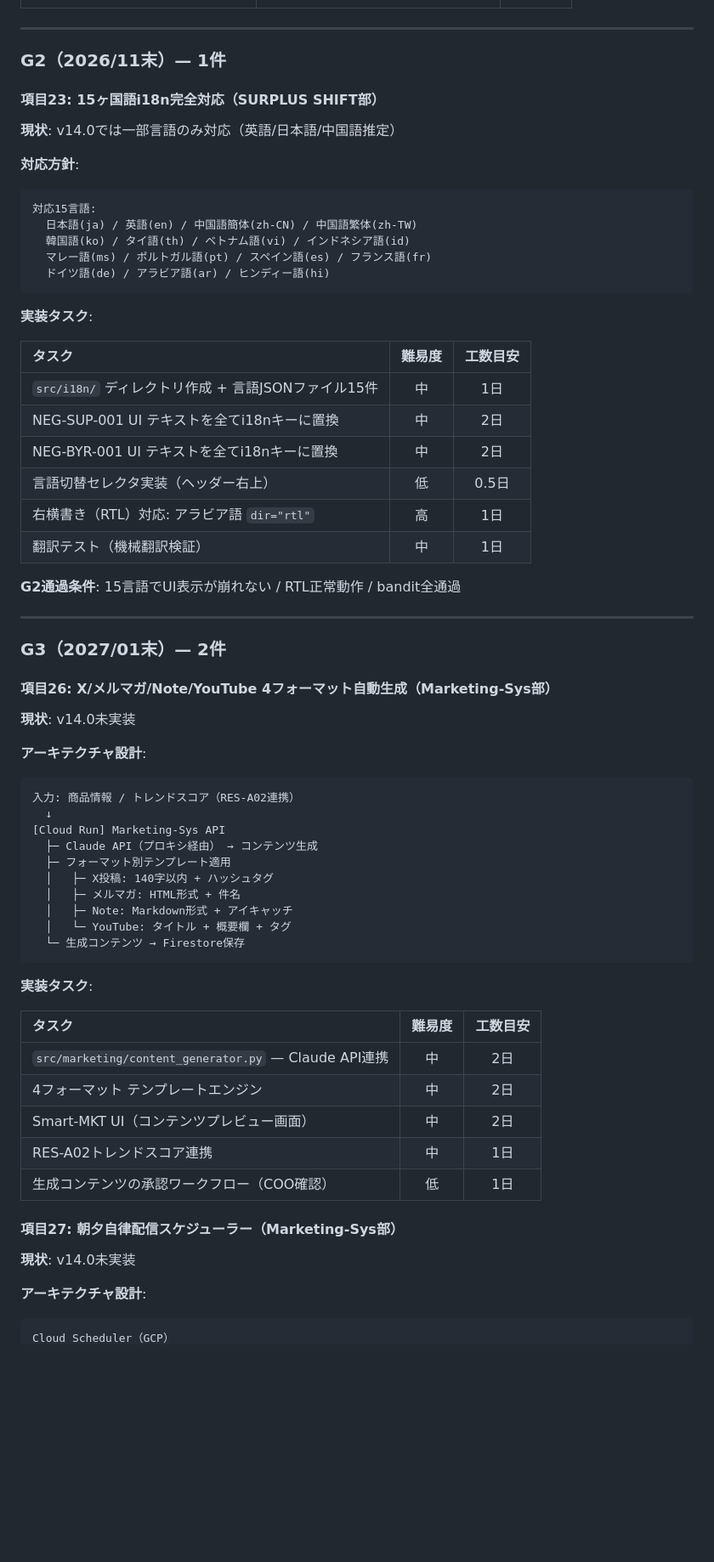
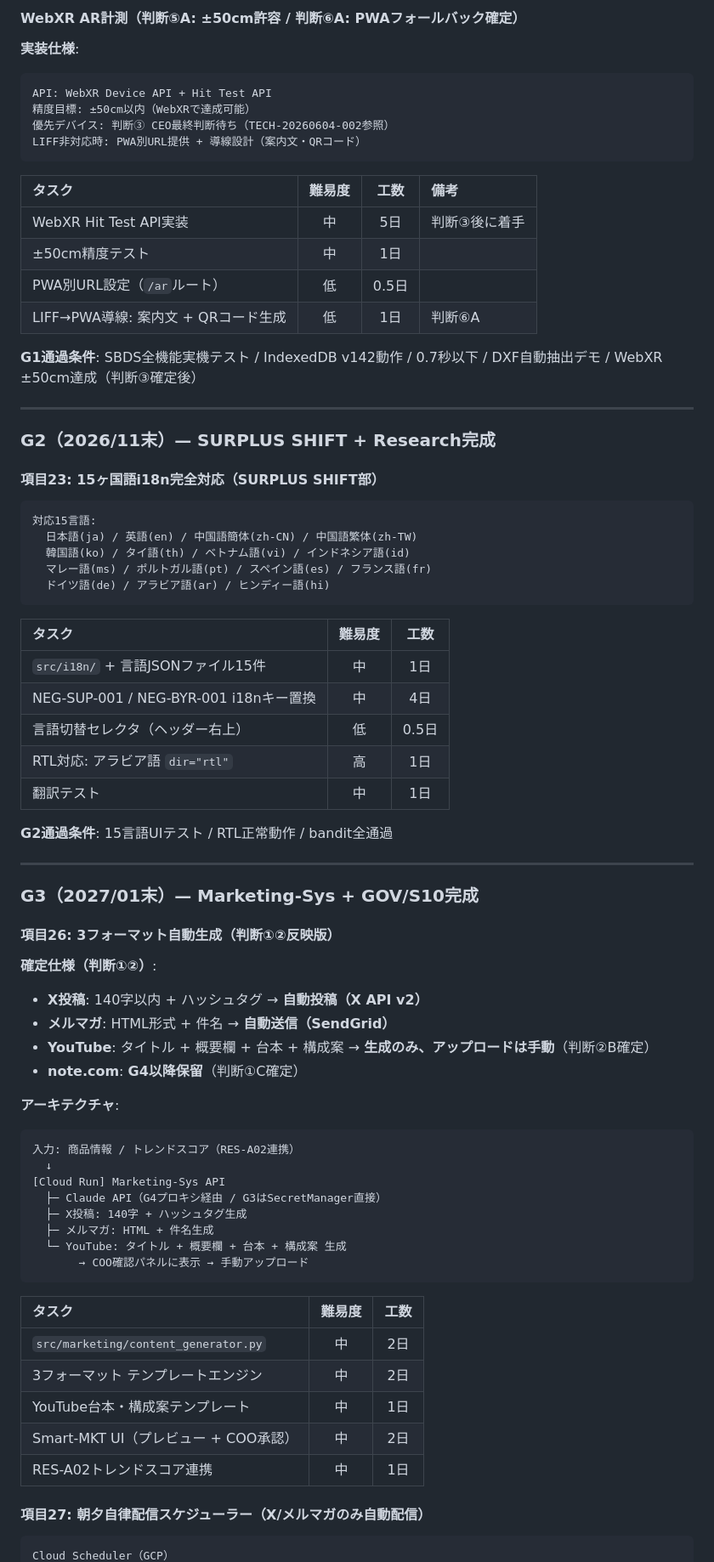
Before and after one commit to manabu-matsuura-niceeze/niceeze-legal, a Markdown page: docs/reports/NiceEze_未実装5件_Gate別対応計画_20260604.md, the part around one of its changes. Shown at 85% size. Drawn GitHub-style; blank space fills up the shorter version.

````diff
--- a/docs/reports/NiceEze_未実装5件_Gate別対応計画_20260604.md
+++ b/docs/reports/NiceEze_未実装5件_Gate別対応計画_20260604.md
@@ -40,13 +66,27 @@
+#### WebXR AR計測（判断⑤A: ±50cm許容 / 判断⑥A: PWAフォールバック確定）
+
+**実装仕様**:
+```
+API: WebXR Device API + Hit Test API
+精度目標: ±50cm以内（WebXRで達成可能）
+優先デバイス: 判断③ CEO最終判断待ち（TECH-20260604-002参照）
+LIFF非対応時: PWA別URL提供 + 導線設計（案内文・QRコード）
+```
+
+| タスク | 難易度 | 工数 | 備考 |
+|:---|:---:|:---:|:---|
+| WebXR Hit Test API実装 | 中 | 5日 | 判断③後に着手 |
+| ±50cm精度テスト | 中 | 1日 | |
+| PWA別URL設定（`/ar`ルート） | 低 | 0.5日 | |
+| LIFF→PWA導線: 案内文 + QRコード生成 | 低 | 1日 | 判断⑥A |
+
+**G1通過条件**: SBDS全機能実機テスト / IndexedDB v142動作 / 0.7秒以下 / DXF自動抽出デモ / WebXR ±50cm達成（判断③確定後）
 
 ---
 
-### G2（2026/11末）— **1件**
+### G2（2026/11末）— SURPLUS SHIFT + Research完成
 
 #### 項目23: 15ヶ国語i18n完全対応（SURPLUS SHIFT部）
-
-**現状**: v14.0では一部言語のみ対応（英語/日本語/中国語推定）
-
-**対応方針**:
 
 ```
 対応15言語:
@@ -56,57 +96,49 @@
   ドイツ語(de) / アラビア語(ar) / ヒンディー語(hi)
 ```
 
-**実装タスク**:
+| タスク | 難易度 | 工数 |
+|:---|:---:|:---:|
+| `src/i18n/` + 言語JSONファイル15件 | 中 | 1日 |
+| NEG-SUP-001 / NEG-BYR-001 i18nキー置換 | 中 | 4日 |
+| 言語切替セレクタ（ヘッダー右上） | 低 | 0.5日 |
+| RTL対応: アラビア語 `dir="rtl"` | 高 | 1日 |
+| 翻訳テスト | 中 | 1日 |
 
-| タスク | 難易度 | 工数目安 |
-|:---|:---:|:---:|
-| `src/i18n/` ディレクトリ作成 + 言語JSONファイル15件 | 中 | 1日 |
-| NEG-SUP-001 UI テキストを全てi18nキーに置換 | 中 | 2日 |
-| NEG-BYR-001 UI テキストを全てi18nキーに置換 | 中 | 2日 |
-| 言語切替セレクタ実装（ヘッダー右上） | 低 | 0.5日 |
-| 右横書き（RTL）対応: アラビア語 `dir="rtl"` | 高 | 1日 |
-| 翻訳テスト（機械翻訳検証） | 中 | 1日 |
-
-**G2通過条件**: 15言語でUI表示が崩れない / RTL正常動作 / bandit全通過
+**G2通過条件**: 15言語UIテスト / RTL正常動作 / bandit全通過
 
 ---
 
-### G3（2027/01末）— **2件**
+### G3（2027/01末）— Marketing-Sys + GOV/S10完成
 
-#### 項目26: X/メルマガ/Note/YouTube 4フォーマット自動生成（Marketing-Sys部）
+#### 項目26: 3フォーマット自動生成（判断①②反映版）
 
-**現状**: v14.0未実装
+**確定仕様（判断①②）**:
+- **X投稿**: 140字以内 + ハッシュタグ → **自動投稿（X API v2）**
+- **メルマガ**: HTML形式 + 件名 → **自動送信（SendGrid）**
+- **YouTube**: タイトル + 概要欄 + 台本 + 構成案 → **生成のみ、アップロードは手動**（判断②B確定）
+- **note.com**: **G4以降保留**（判断①C確定）
 
-**アーキテクチャ設計**:
-
+**アーキテクチャ**:
 ```
 入力: 商品情報 / トレンドスコア（RES-A02連携）
   ↓
 [Cloud Run] Marketing-Sys API
-  ├─ Claude API（プロキシ経由） → コンテンツ生成
-  ├─ フォーマット別テンプレート適用
-  │   ├─ X投稿: 140字以内 + ハッシュタグ
-  │   ├─ メルマガ: HTML形式 + 件名
-  │   ├─ Note: Markdown形式 + アイキャッチ
-  │   └─ YouTube: タイトル + 概要欄 + タグ
-  └─ 生成コンテンツ → Firestore保存
+  ├─ Claude API（G4プロキシ経由 / G3はSecretManager直接）
+  ├─ X投稿: 140字 + ハッシュタグ生成
+  ├─ メルマガ: HTML + 件名生成
+  └─ YouTube: タイトル + 概要欄 + 台本 + 構成案 生成
+       → COO確認パネルに表示 → 手動アップロード
 ```
 
-**実装タスク**:
+| タスク | 難易度 | 工数 |
+|:---|:---:|:---:|
+| `src/marketing/content_generator.py` | 中 | 2日 |
+| 3フォーマット テンプレートエンジン | 中 | 2日 |
+| YouTube台本・構成案テンプレート | 中 | 1日 |
+| Smart-MKT UI（プレビュー + COO承認） | 中 | 2日 |
+| RES-A02トレンドスコア連携 | 中 | 1日 |
 
-| タスク | 難易度 | 工数目安 |
-|:---|:---:|:---:|
-| `src/marketing/content_generator.py` — Claude API連携 | 中 | 2日 |
-| 4フォーマット テンプレートエンジン | 中 | 2日 |
-| Smart-MKT UI（コンテンツプレビュー画面） | 中 | 2日 |
-| RES-A02トレンドスコア連携 | 中 | 1日 |
-| 生成コンテンツの承認ワークフロー（COO確認） | 低 | 1日 |
-
-#### 項目27: 朝夕自律配信スケジューラー（Marketing-Sys部）
-
-**現状**: v14.0未実装
-
-**アーキテクチャ設計**:
+#### 項目27: 朝夕自律配信スケジューラー（X/メルマガのみ自動配信）
 
 ```
 Cloud Scheduler（GCP）
````
Also changed, not shown: other parts of docs/reports/NiceEze_未実装5件_Gate別対応計画_20260604.md (+90 -72 lines), docs/handover/CHANGELOG_JA.md (+24 -0 lines), docs/reports/NiceEze_iOS_Android比較調査レポート_TECH-20260604-002.md (added, +190 -0 lines).
